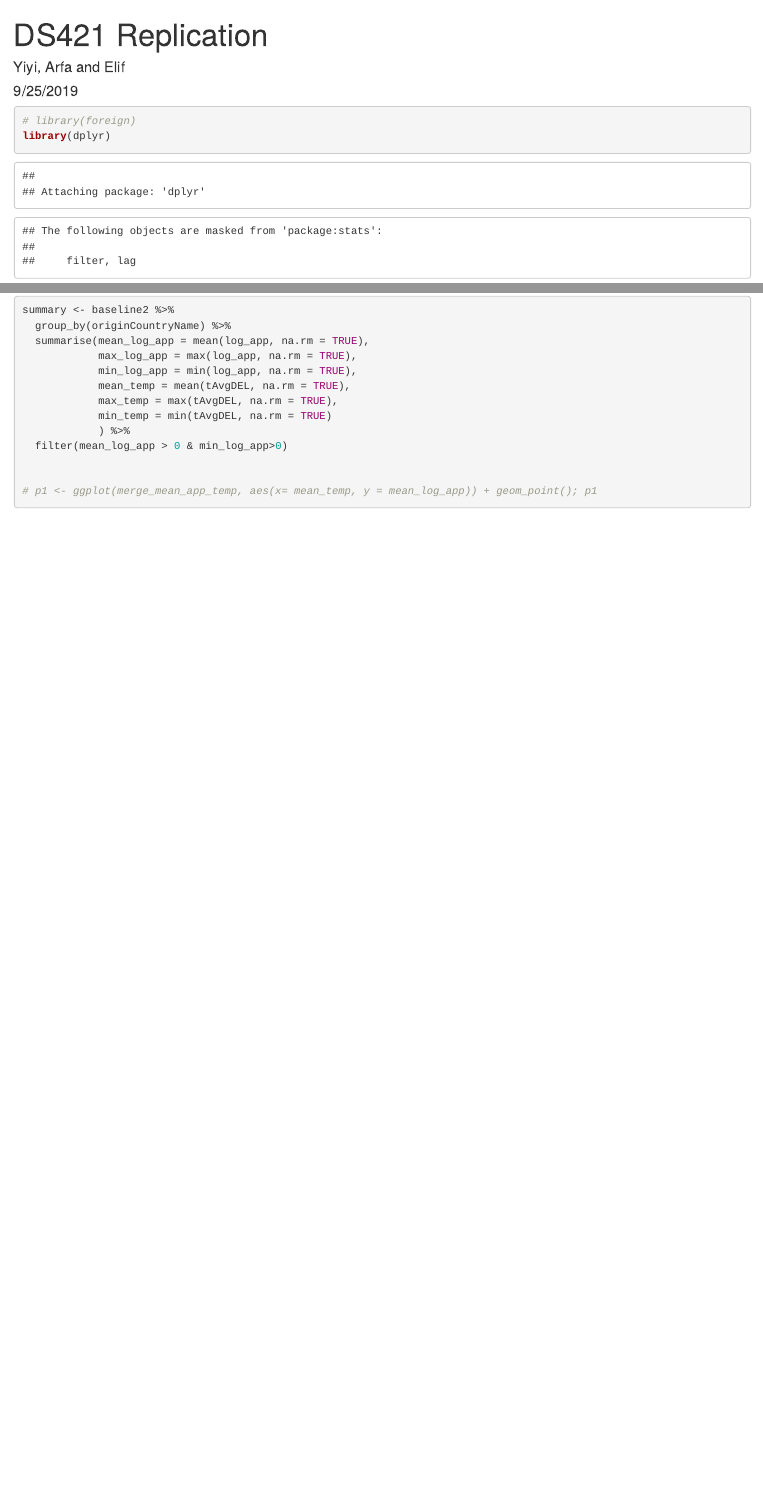
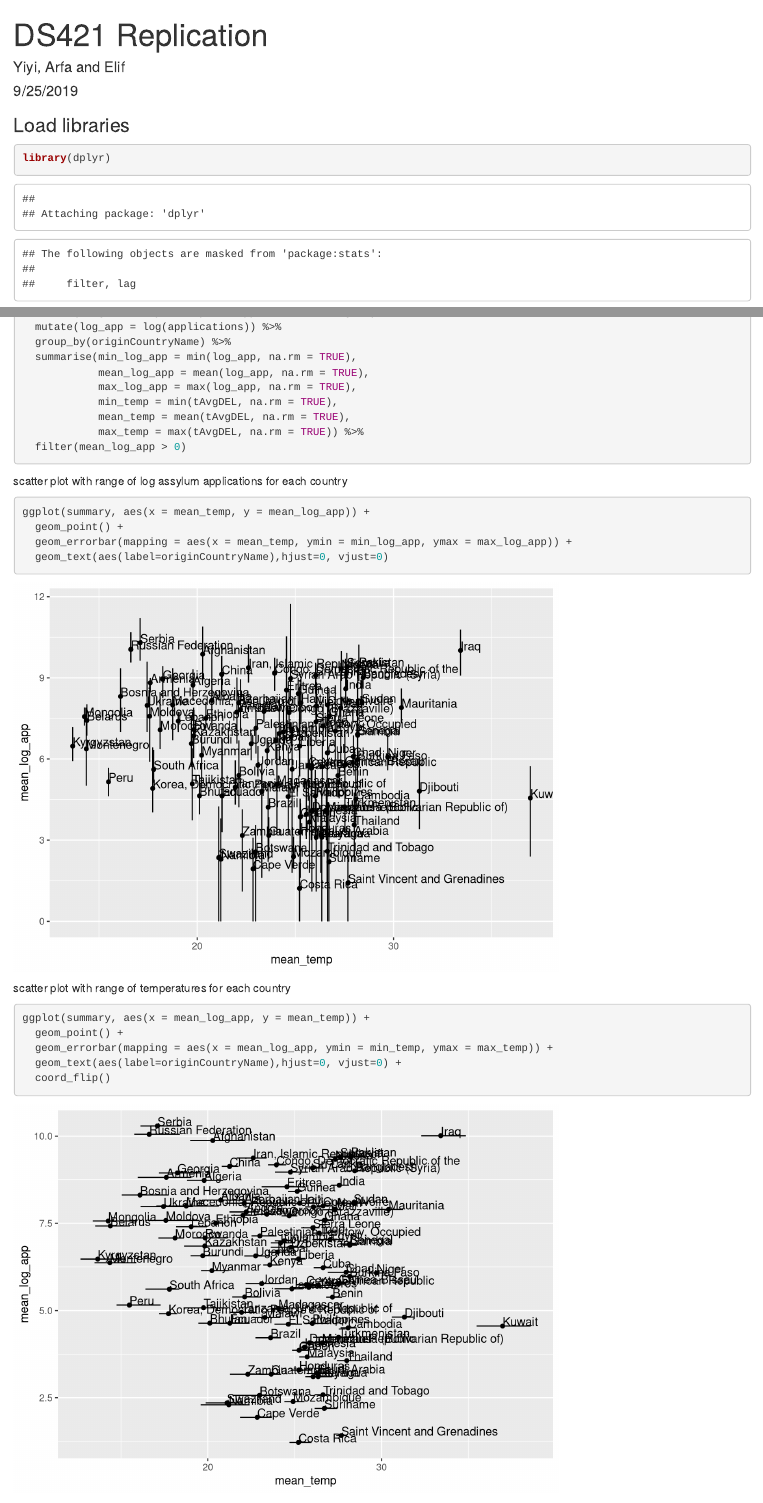
Before and after one commit to jesuslovesyiyi/DS421_replication, an R Markdown document (code.Rmd): the page in a window 1100 px wide, from its top, and a second part further down, joined at a grey line. Rendered offline with R 4.5, knitr and Pandoc, with nearby package versions; some code elsewhere in the file could not run offline.

Commit message:
Arfa updates 9/25/2019

````diff
--- a/code.Rmd
+++ b/code.Rmd
@@ -3,13 +3,11 @@ title: "DS421 Replication"
 author: "Yiyi, Arfa and Elif"
 date: "9/25/2019"
 output: html_document
+
 ---
+### Load libraries
 
-```{r setup, include=FALSE}
-knitr::opts_chunk$set(echo = TRUE)
-```
-```{r}
-# library(foreign)
+```{r warning=FALSE}
 library(dplyr)
 library(readstata13)
 library(ggplot2)
@@ -29,19 +32,27 @@ aggregate(baseline2[,12], list(baseline2$originCountryName), mean)
+  mutate(log_app = log(applications)) %>%
+  group_by(originCountryName) %>%
+  summarise(min_log_app = min(log_app, na.rm = TRUE),
+            mean_log_app = mean(log_app, na.rm = TRUE),
+            max_log_app = max(log_app, na.rm = TRUE),
+            min_temp = min(tAvgDEL, na.rm = TRUE),
+            mean_temp = mean(tAvgDEL, na.rm = TRUE),
+            max_temp = max(tAvgDEL, na.rm = TRUE)) %>%
+  filter(mean_log_app > 0)
 ```
 
+scatter plot with range of log assylum applications for each country
 ```{r}
-summary <- baseline2 %>%
-  group_by(originCountryName) %>%
-  summarise(mean_log_app = mean(log_app, na.rm = TRUE),
-            max_log_app = max(log_app, na.rm = TRUE),
-            min_log_app = min(log_app, na.rm = TRUE),
-            mean_temp = mean(tAvgDEL, na.rm = TRUE),
-            max_temp = max(tAvgDEL, na.rm = TRUE),
-            min_temp = min(tAvgDEL, na.rm = TRUE)
-            ) %>%
-  filter(mean_log_app > 0 & min_log_app>0)
+ggplot(summary, aes(x = mean_temp, y = mean_log_app)) +
+  geom_point() +
+  geom_errorbar(mapping = aes(x = mean_temp, ymin = min_log_app, ymax = max_log_app)) +
+  geom_text(aes(label=originCountryName),hjust=0, vjust=0)
+```
 
-
-# p1 <- ggplot(merge_mean_app_temp, aes(x= mean_temp, y = mean_log_app)) + geom_point(); p1
-
-
+scatter plot with range of temperatures for each country
+```{r}
+ggplot(summary, aes(x = mean_log_app, y = mean_temp)) +
+  geom_point() +
+  geom_errorbar(mapping = aes(x = mean_log_app, ymin = min_temp, ymax = max_temp)) +
+  geom_text(aes(label=originCountryName),hjust=0, vjust=0) +
+  coord_flip()
 ```
````
Also changed, not shown: code.Rmd (13 more changed lines).
